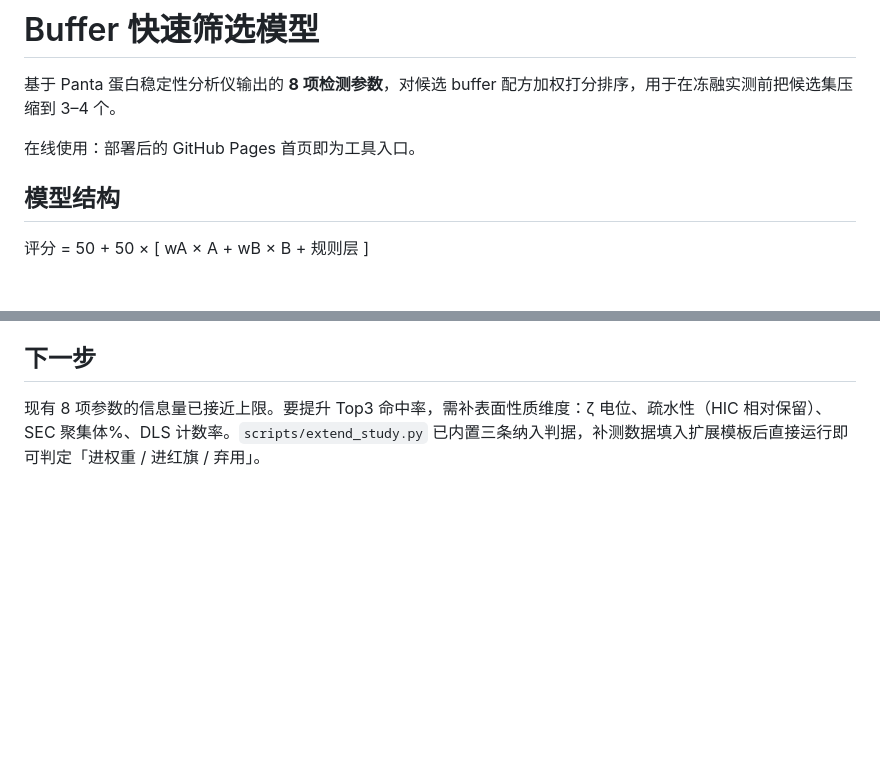
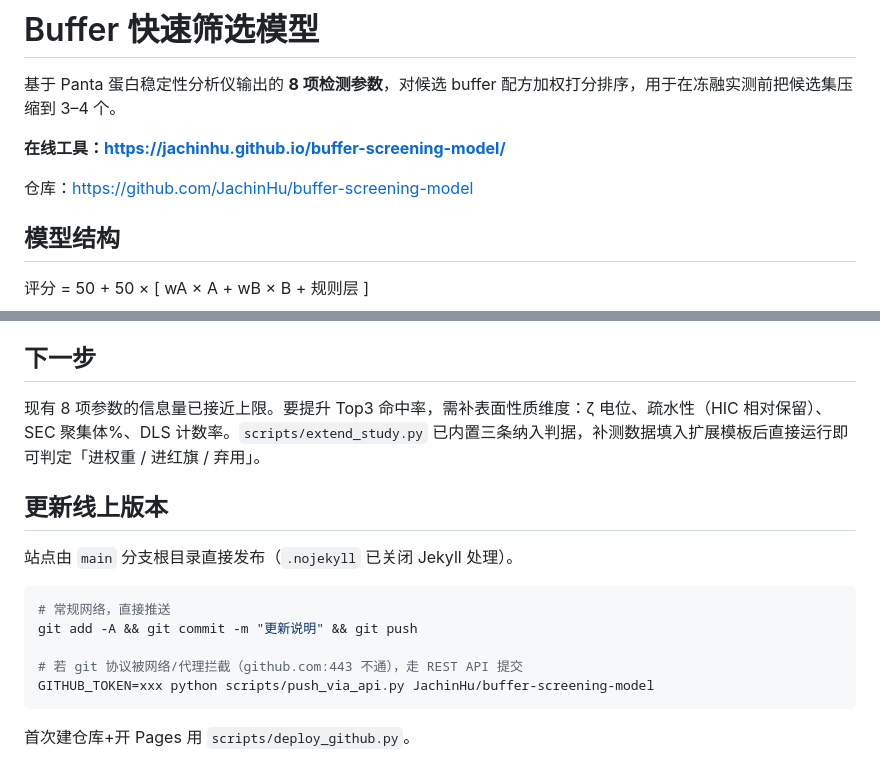
Before and after one commit to JachinHu/buffer-screening-model, a Markdown page: README.md, 2 parts joined by grey strips. GitHub-like rendering; blank space fills up the shorter version.

````diff
--- a/README.md
+++ b/README.md
@@ -2,7 +2,9 @@
 
 基于 Panta 蛋白稳定性分析仪输出的 **8 项检测参数**，对候选 buffer 配方加权打分排序，用于在冻融实测前把候选集压缩到 3–4 个。
 
-在线使用：部署后的 GitHub Pages 首页即为工具入口。
+**在线工具：https://jachinhu.github.io/buffer-screening-model/**
+
+仓库：https://github.com/JachinHu/buffer-screening-model
 
 ## 模型结构
 
@@ -68,3 +70,17 @@ python scripts/final_weights.py
 ## 下一步
 
 现有 8 项参数的信息量已接近上限。要提升 Top3 命中率，需补表面性质维度：ζ 电位、疏水性（HIC 相对保留）、SEC 聚集体%、DLS 计数率。`scripts/extend_study.py` 已内置三条纳入判据，补测数据填入扩展模板后直接运行即可判定「进权重 / 进红旗 / 弃用」。
+
+## 更新线上版本
+
+站点由 `main` 分支根目录直接发布（`.nojekyll` 已关闭 Jekyll 处理）。
+
+```bash
+# 常规网络，直接推送
+git add -A && git commit -m "更新说明" && git push
+
+# 若 git 协议被网络/代理拦截（github.com:443 不通），走 REST API 提交
+GITHUB_TOKEN=xxx python scripts/push_via_api.py JachinHu/buffer-screening-model
+```
+
+首次建仓库+开 Pages 用 `scripts/deploy_github.py`。
````
